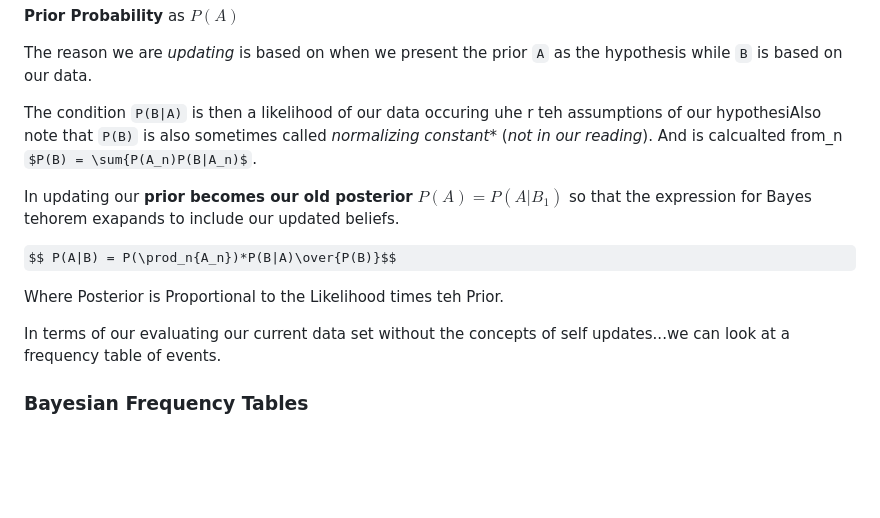
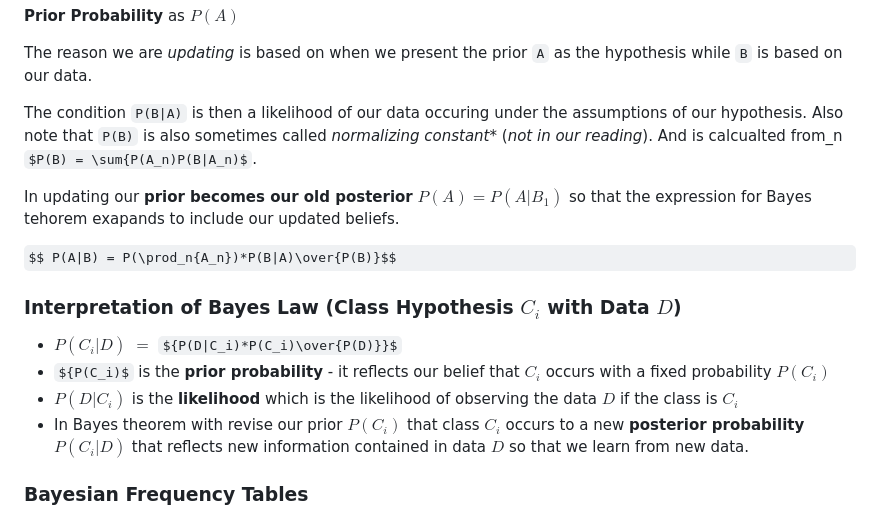
Before and after one commit to andewx/aiml, a Markdown page: modules/04/notes_bayesian.md, the part around the change printed below. Rendered like a GitHub page; some formulas as TeX source; blank space fills up the shorter version.

```diff
--- a/modules/04/notes_bayesian.md
+++ b/modules/04/notes_bayesian.md
@@ -57,16 +57,18 @@ $$P(A|B) = P(B|A)P(A)\over{P(B)}$$
 
 The reason we are *updating* is based on when we present the prior `A` as the hypothesis while `B` is based on our data.
 
-The condition `P(B|A)` is then a likelihood of our data occuring uhe r teh assumptions of our hypothesiAlso note that  `P(B)` is also sometimes called *normalizing constant** (*not in our reading*). And is calcualted from_n $P(B) = \sum{P(A_n)P(B|A_n)$.
+The condition `P(B|A)` is then a likelihood of our data occuring under the assumptions of our hypothesis. Also note that  `P(B)` is also sometimes called *normalizing constant** (*not in our reading*). And is calcualted from_n $P(B) = \sum{P(A_n)P(B|A_n)$.
 
 In updating our **prior becomes our old posterior** $P(A) = P(A|B_1)$ so that the expression for Bayes tehorem exapands to include our updated beliefs.
 
 $$ P(A|B) = P(\prod_n{A_n})*P(B|A)\over{P(B)}$$
 
 
-Where Posterior is Proportional to the Likelihood times teh Prior.
-
-In terms of our evaluating our current data set without the concepts of self updates...we can look at a frequency table of events.
+### Interpretation of Bayes Law (Class Hypothesis $C_i$ with Data $D$)
+ - ${P(C_i | D)}$ $=$ ${P(D|C_i)*P(C_i)\over{P(D)}}$
+ - ${P(C_i)$ is the **prior probability** - it reflects our belief that $C_i$ occurs with a fixed probability $P(C_i)$
+ - ${P(D|C_i)}$ is the **likelihood** which is the likelihood of observing the data $D$ if the class is $C_i$
+ - In Bayes theorem with revise our prior $P(C_i)$  that class $C_i$ occurs to a new **posterior probability** ${P(C_i|D)}$ that reflects new information contained in data $D$ so that we learn from new data.
 
 ### Bayesian Frequency Tables
 
```
Also changed, not shown: other parts of modules/04/notes_bayesian.md (+35 -0 lines).
